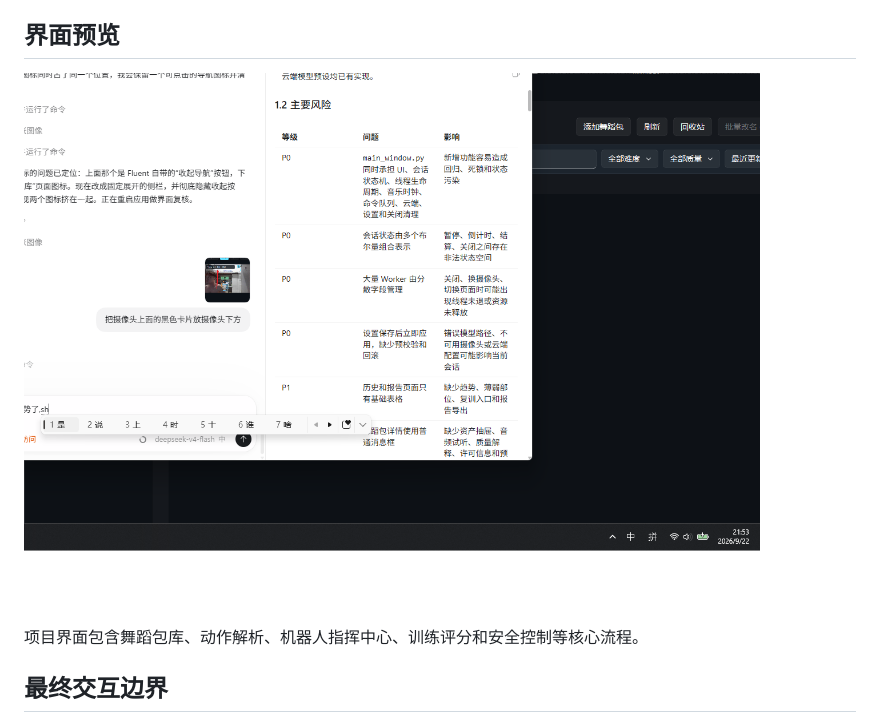
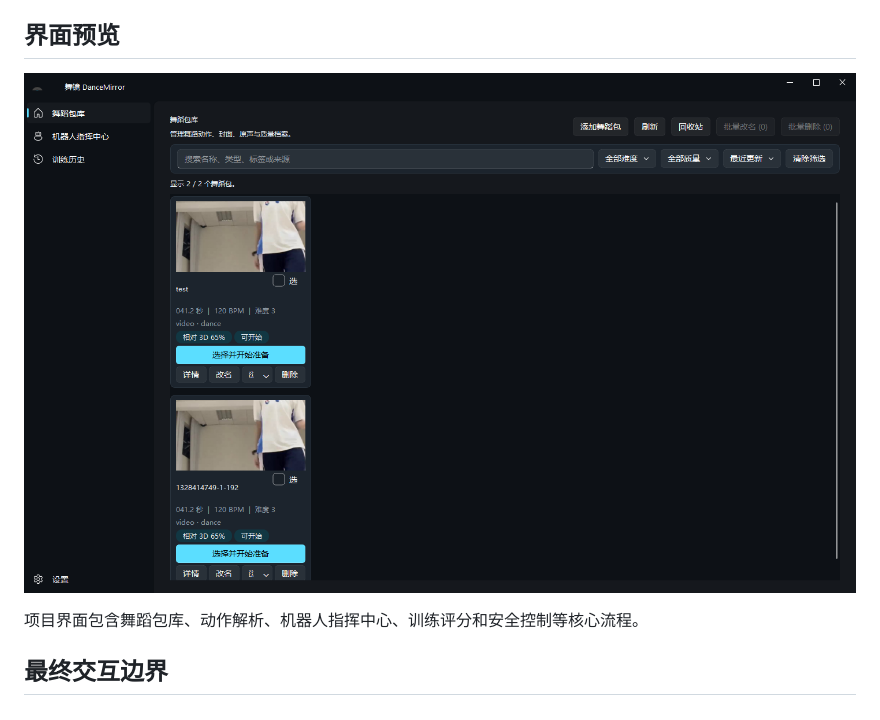
Before and after one commit to YLJ109/Multimoding, a Markdown page: README.md, the part around the change. Drawn GitHub-style; pictures changed too: project-interface.png (added), ui-review.png (deleted).

Commit message:
docs: replace review image with project interface preview

```diff
--- a/README.md
+++ b/README.md
@@ -4,7 +4,7 @@ DanceMirror 是一个基于 PyQt6 的比赛型多模态舞蹈训练桌面项目
 
 ## 界面预览
 
-![DanceMirror 界面预览](ui-review.png)
+![DanceMirror 界面预览](project-interface.png)
 
 项目界面包含舞蹈包库、动作解析、机器人指挥中心、训练评分和安全控制等核心流程。
 
```
